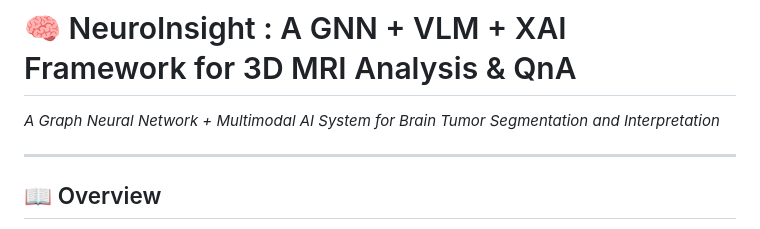
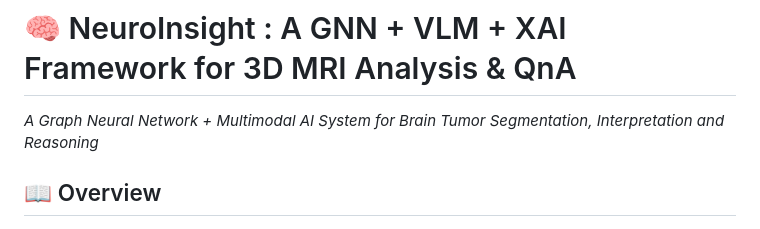
Before and after one commit to sohail-RM2004/codeForMRIgnn, a Markdown page: README.md, the part around the change. Rendered like a GitHub page.

Commit message:
Enhance README description for NeuroInsight
Updated project description to include reasoning.

```diff
--- a/README.md
+++ b/README.md
@@ -1,7 +1,6 @@
 # 🧠 NeuroInsight : A GNN + VLM + XAI Framework for 3D MRI Analysis & QnA
-*A Graph Neural Network + Multimodal AI System for Brain Tumor Segmentation and Interpretation*
+*A Graph Neural Network + Multimodal AI System for Brain Tumor Segmentation, Interpretation and Reasoning*
 
----
 
 ## 📖 Overview
 
```
